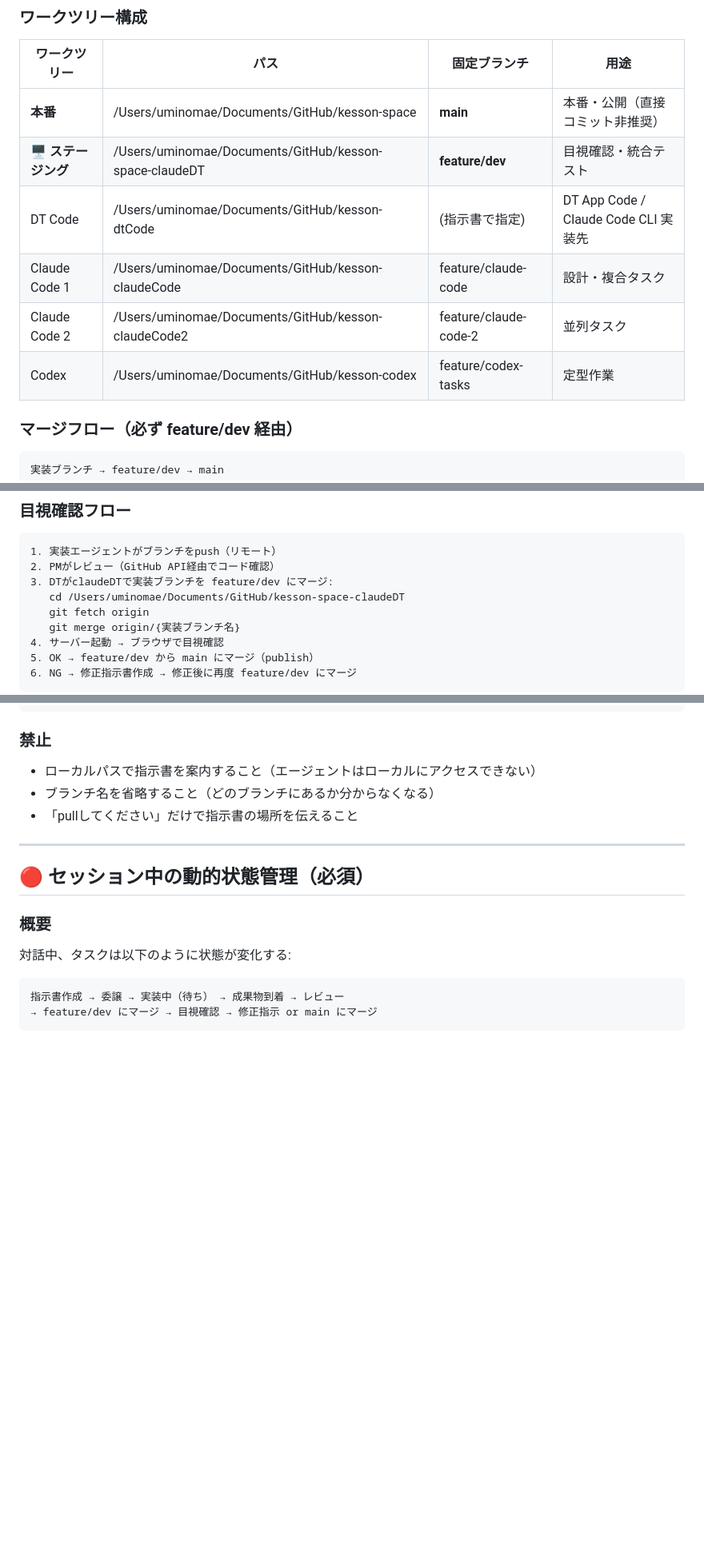
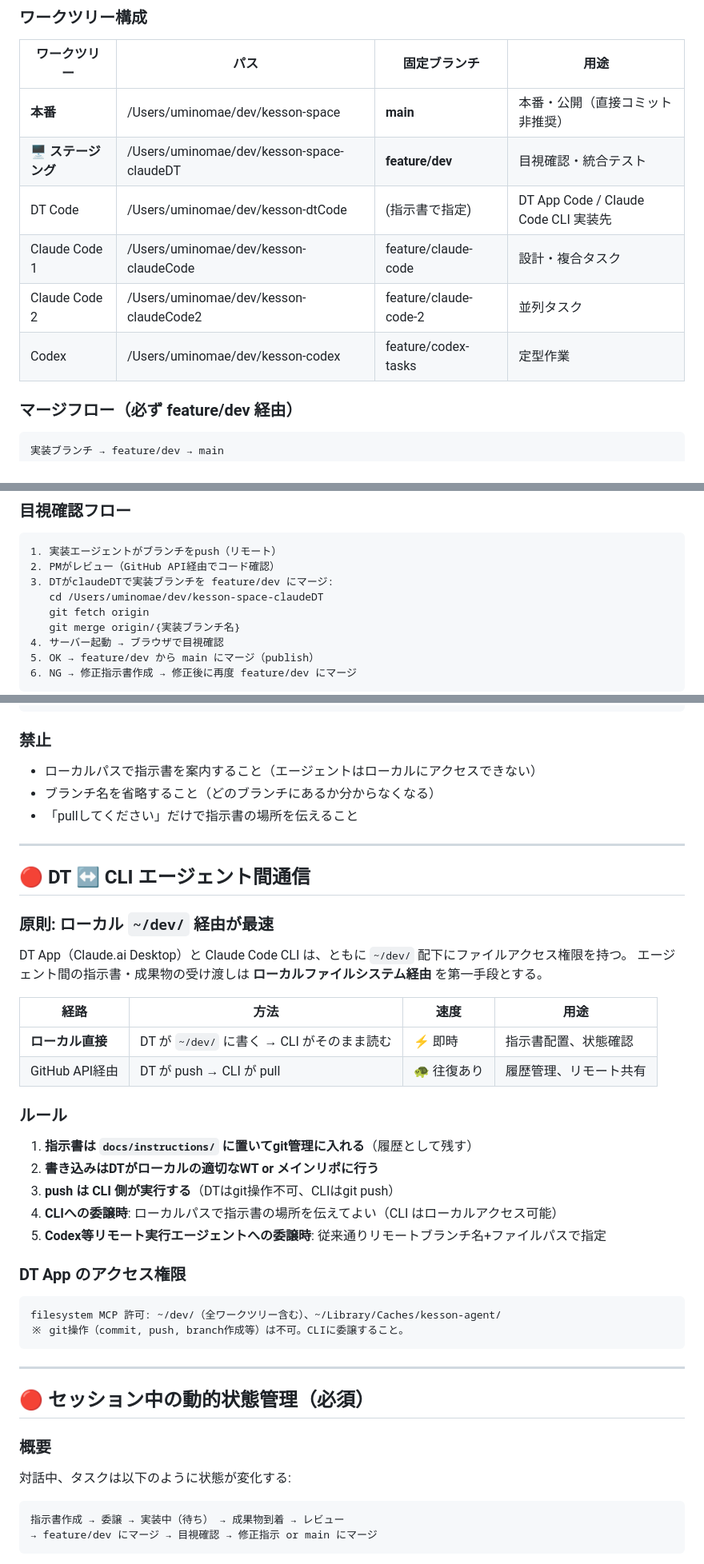
Before and after one commit to uminomae/kesson-space, a Markdown page: skills/project-management-agent.md, 3 parts joined by grey strips. Shown at 80% size. GitHub-like rendering; blank space fills up the shorter version.

Commit message:
docs: PMエージェントにDT↔CLI通信セクション追加 + パス~/dev/更新

````diff
--- a/skills/project-management-agent.md
+++ b/skills/project-management-agent.md
@@ -126,12 +126,12 @@ DTセッションのコンテキスト消費を抑えるための一時ファイ
 
 | ワークツリー | パス | 固定ブランチ | 用途 |
 |---|---|---|---|
-| **本番** | /Users/uminomae/Documents/GitHub/kesson-space | **main** | 本番・公開（直接コミット非推奨） |
-| **🖥️ ステージング** | /Users/uminomae/Documents/GitHub/kesson-space-claudeDT | **feature/dev** | 目視確認・統合テスト |
-| DT Code | /Users/uminomae/Documents/GitHub/kesson-dtCode | (指示書で指定) | DT App Code / Claude Code CLI 実装先 |
-| Claude Code 1 | /Users/uminomae/Documents/GitHub/kesson-claudeCode | feature/claude-code | 設計・複合タスク |
-| Claude Code 2 | /Users/uminomae/Documents/GitHub/kesson-claudeCode2 | feature/claude-code-2 | 並列タスク |
-| Codex | /Users/uminomae/Documents/GitHub/kesson-codex | feature/codex-tasks | 定型作業 |
+| **本番** | /Users/uminomae/dev/kesson-space | **main** | 本番・公開（直接コミット非推奨） |
+| **🖥️ ステージング** | /Users/uminomae/dev/kesson-space-claudeDT | **feature/dev** | 目視確認・統合テスト |
+| DT Code | /Users/uminomae/dev/kesson-dtCode | (指示書で指定) | DT App Code / Claude Code CLI 実装先 |
+| Claude Code 1 | /Users/uminomae/dev/kesson-claudeCode | feature/claude-code | 設計・複合タスク |
+| Claude Code 2 | /Users/uminomae/dev/kesson-claudeCode2 | feature/claude-code-2 | 並列タスク |
+| Codex | /Users/uminomae/dev/kesson-codex | feature/codex-tasks | 定型作業 |
 
 ### マージフロー（必ず feature/dev 経由）
 
@@ -155,7 +155,7 @@ kesson-dtCode等  →  feature/dev (claudeDT)  →  main (kesson-space)
 1. 実装エージェントがブランチをpush（リモート）
 2. PMがレビュー（GitHub API経由でコード確認）
 3. DTがclaudeDTで実装ブランチを feature/dev にマージ:
-   cd /Users/uminomae/Documents/GitHub/kesson-space-claudeDT
+   cd /Users/uminomae/dev/kesson-space-claudeDT
    git fetch origin
    git merge origin/{実装ブランチ名}
 4. サーバー起動 → ブラウザで目視確認
@@ -212,6 +212,35 @@ DT App Code はローカルファイルシステムにアクセスできない
 - ローカルパスで指示書を案内すること（エージェントはローカルにアクセスできない）
 - ブランチ名を省略すること（どのブランチにあるか分からなくなる）
 - 「pullしてください」だけで指示書の場所を伝えること
+
+---
+
+## 🔴 DT ↔ CLI エージェント間通信
+
+### 原則: ローカル `~/dev/` 経由が最速
+
+DT App（Claude.ai Desktop）と Claude Code CLI は、ともに `~/dev/` 配下にファイルアクセス権限を持つ。
+エージェント間の指示書・成果物の受け渡しは **ローカルファイルシステム経由** を第一手段とする。
+
+| 経路 | 方法 | 速度 | 用途 |
+|------|------|------|------|
+| **ローカル直接** | DT が `~/dev/` に書く → CLI がそのまま読む | ⚡ 即時 | 指示書配置、状態確認 |
+| GitHub API経由 | DT が push → CLI が pull | 🐢 往復あり | 履歴管理、リモート共有 |
+
+### ルール
+
+1. **指示書は `docs/instructions/` に置いてgit管理に入れる**（履歴として残す）
+2. **書き込みはDTがローカルの適切なWT or メインリポに行う**
+3. **push は CLI 側が実行する**（DTはgit操作不可、CLIはgit push）
+4. **CLIへの委譲時**: ローカルパスで指示書の場所を伝えてよい（CLI はローカルアクセス可能）
+5. **Codex等リモート実行エージェントへの委譲時**: 従来通りリモートブランチ名+ファイルパスで指定
+
+### DT App のアクセス権限
+
+```
+filesystem MCP 許可: ~/dev/（全ワークツリー含む）、~/Library/Caches/kesson-agent/
+※ git操作（commit, push, branch作成等）は不可。CLIに委譲すること。
+```
 
 ---
 
````
Also changed, not shown: other parts of skills/project-management-agent.md (+5 -5 lines).
